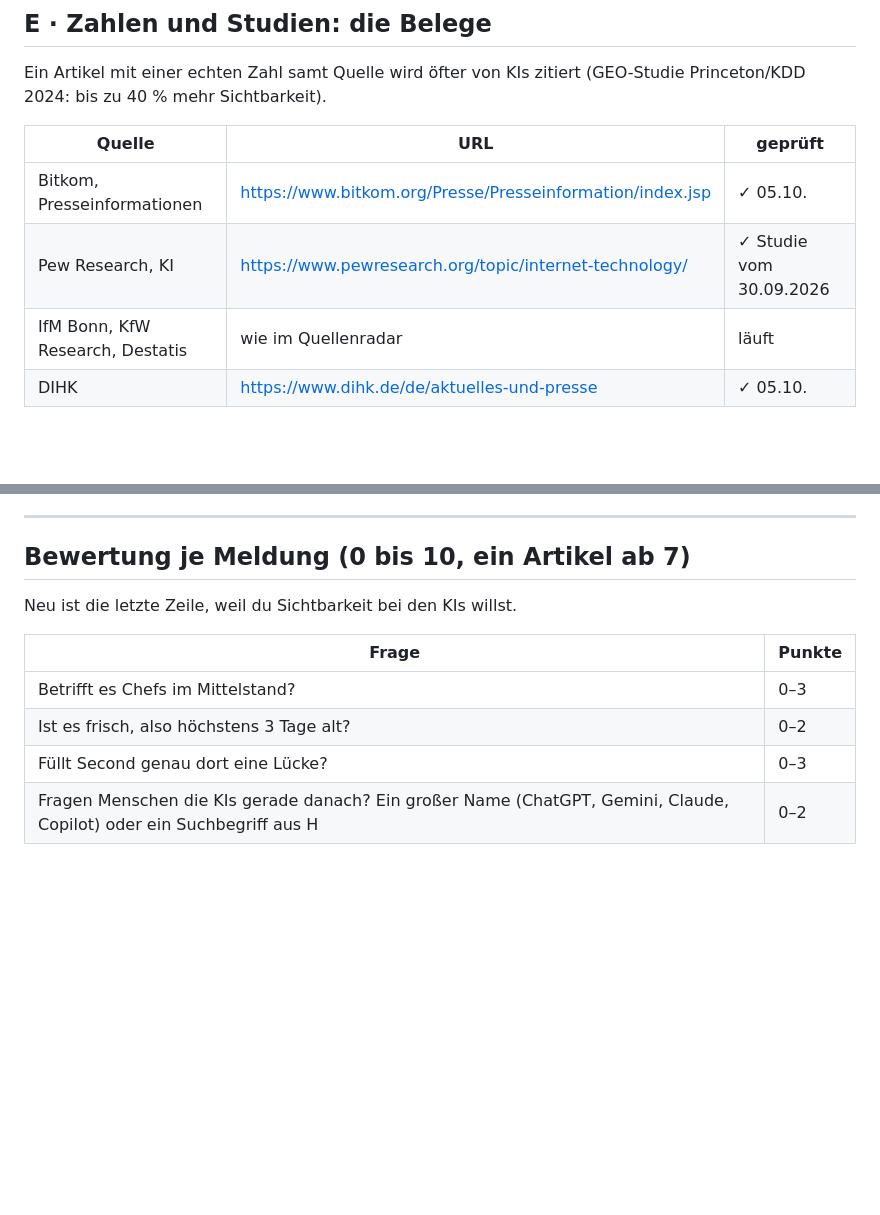
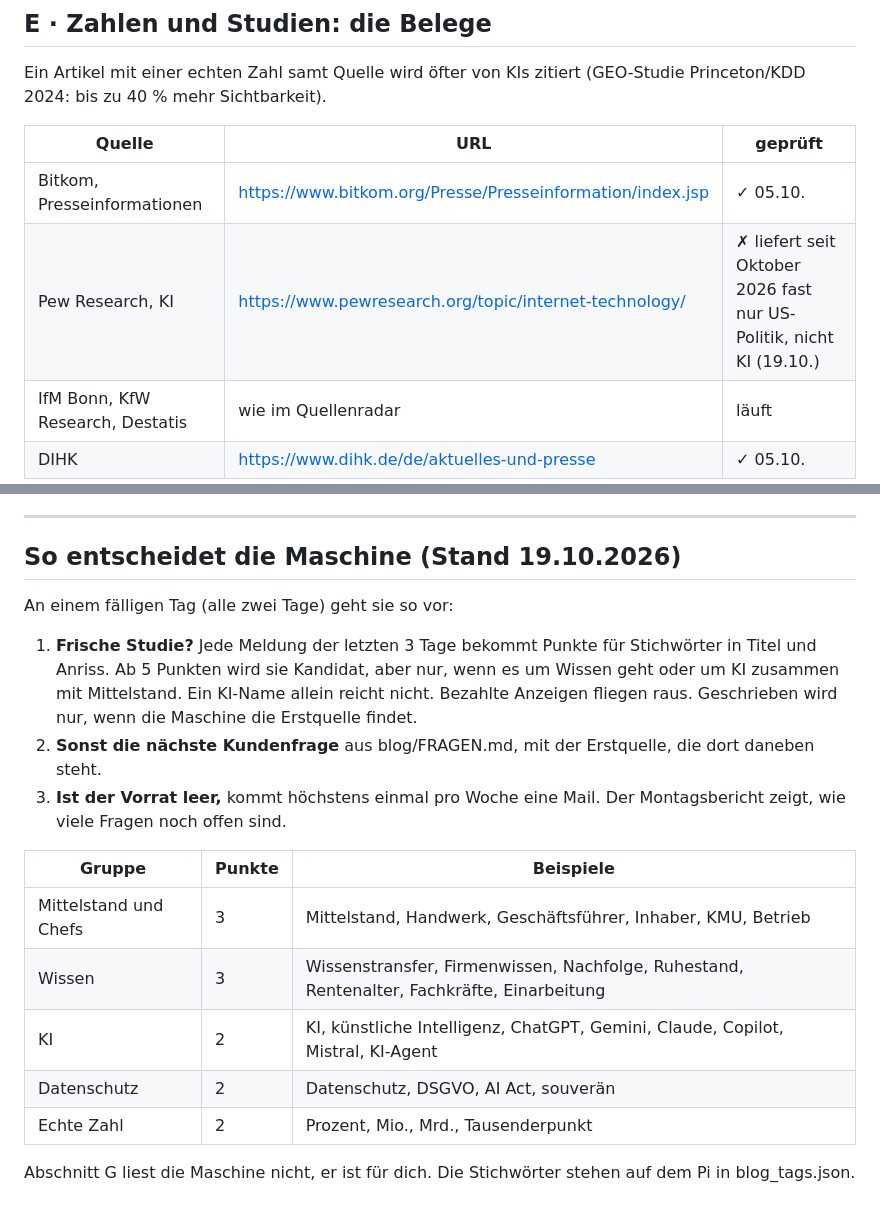
Before and after one commit to SonjaStrahler/Firmenwissen, a Markdown page: blog/QUELLEN.md, 2 parts joined by grey strips. Drawn GitHub-style; blank space fills up the shorter version.

Commit message:
Blog: Fragen-Vorrat und neue Bewertung

```diff
--- a/blog/QUELLEN.md
+++ b/blog/QUELLEN.md
@@ -58,7 +58,7 @@ Ein Artikel mit einer echten Zahl samt Quelle wird öfter von KIs zitiert (GEO-S
 | Quelle | URL | geprüft |
 |---|---|---|
 | Bitkom, Presseinformationen | https://www.bitkom.org/Presse/Presseinformation/index.jsp | ✓ 05.10. |
-| Pew Research, KI | https://www.pewresearch.org/topic/internet-technology/ | ✓ Studie vom 30.09.2026 |
+| Pew Research, KI | https://www.pewresearch.org/topic/internet-technology/ | ✗ liefert seit Oktober 2026 fast nur US-Politik, nicht KI (19.10.) |
 | IfM Bonn, KfW Research, Destatis | wie im Quellenradar | läuft |
 | DIHK | https://www.dihk.de/de/aktuelles-und-presse | ✓ 05.10. |
 
@@ -91,13 +91,20 @@ KI Mittelstand · KI Handwerk · ChatGPT Firma Datenschutz · Copilot Mittelstan
 
 ---
 
-## Bewertung je Meldung (0 bis 10, ein Artikel ab 7)
+## So entscheidet die Maschine (Stand 19.10.2026)
 
-Neu ist die letzte Zeile, weil du Sichtbarkeit bei den KIs willst.
+An einem fälligen Tag (alle zwei Tage) geht sie so vor:
 
-| Frage | Punkte |
-|---|---|
-| Betrifft es Chefs im Mittelstand? | 0–3 |
-| Ist es frisch, also höchstens 3 Tage alt? | 0–2 |
-| Füllt Second genau dort eine Lücke? | 0–3 |
-| Fragen Menschen die KIs gerade danach? Ein großer Name (ChatGPT, Gemini, Claude, Copilot) oder ein Suchbegriff aus H | 0–2 |
+1. **Frische Studie?** Jede Meldung der letzten 3 Tage bekommt Punkte für Stichwörter in Titel und Anriss. Ab 5 Punkten wird sie Kandidat, aber nur, wenn es um Wissen geht oder um KI zusammen mit Mittelstand. Ein KI-Name allein reicht nicht. Bezahlte Anzeigen fliegen raus. Geschrieben wird nur, wenn die Maschine die Erstquelle findet.
+2. **Sonst die nächste Kundenfrage** aus blog/FRAGEN.md, mit der Erstquelle, die dort daneben steht.
+3. **Ist der Vorrat leer,** kommt höchstens einmal pro Woche eine Mail. Der Montagsbericht zeigt, wie viele Fragen noch offen sind.
+
+| Gruppe | Punkte | Beispiele |
+|---|---|---|
+| Mittelstand und Chefs | 3 | Mittelstand, Handwerk, Geschäftsführer, Inhaber, KMU, Betrieb |
+| Wissen | 3 | Wissenstransfer, Firmenwissen, Nachfolge, Ruhestand, Rentenalter, Fachkräfte, Einarbeitung |
+| KI | 2 | KI, künstliche Intelligenz, ChatGPT, Gemini, Claude, Copilot, Mistral, KI-Agent |
+| Datenschutz | 2 | Datenschutz, DSGVO, AI Act, souverän |
+| Echte Zahl | 2 | Prozent, Mio., Mrd., Tausenderpunkt |
+
+Abschnitt G liest die Maschine nicht, er ist für dich. Die Stichwörter stehen auf dem Pi in blog_tags.json.
```
Also changed, not shown: blog/FRAGEN.md (added, +30 -0 lines).
